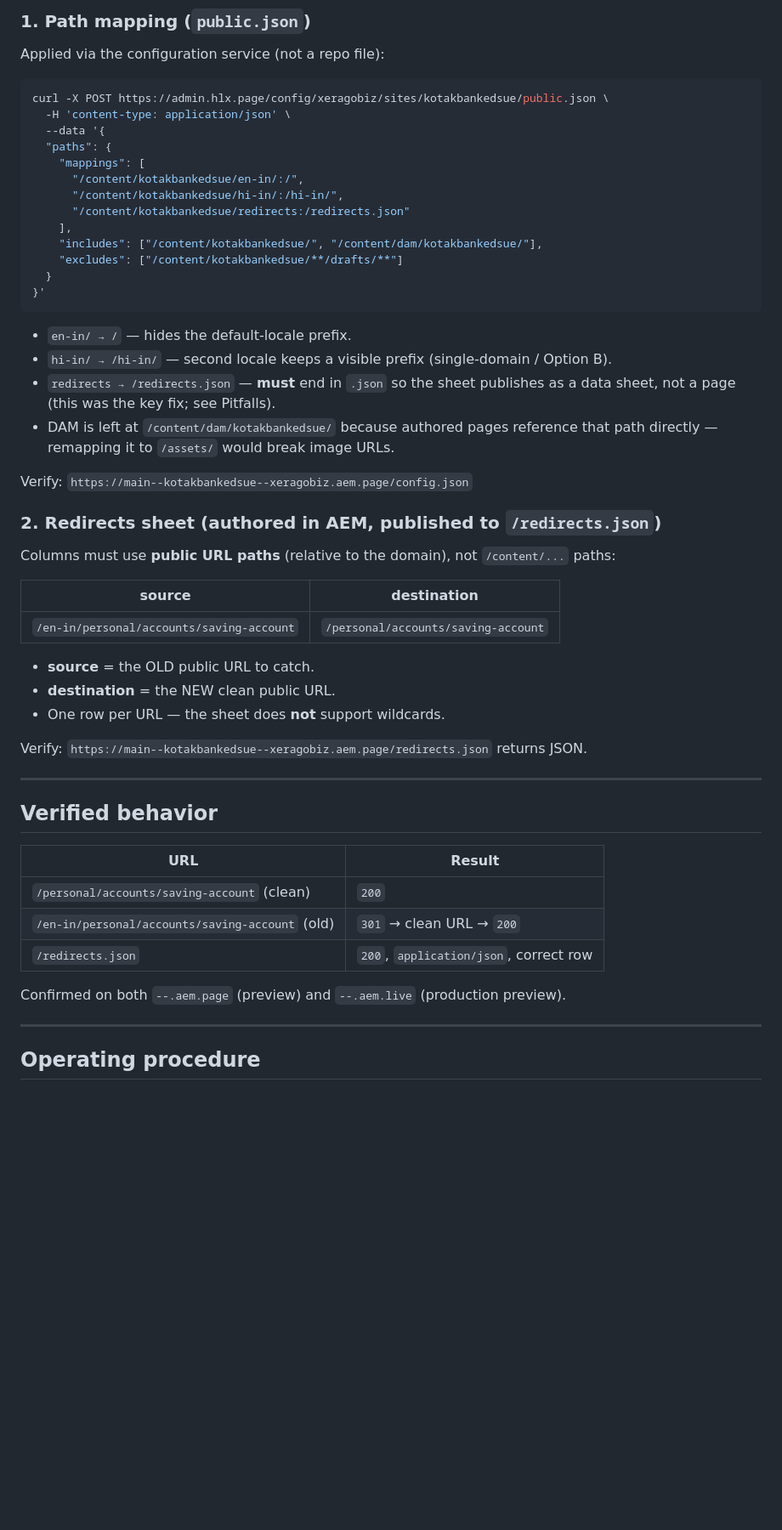
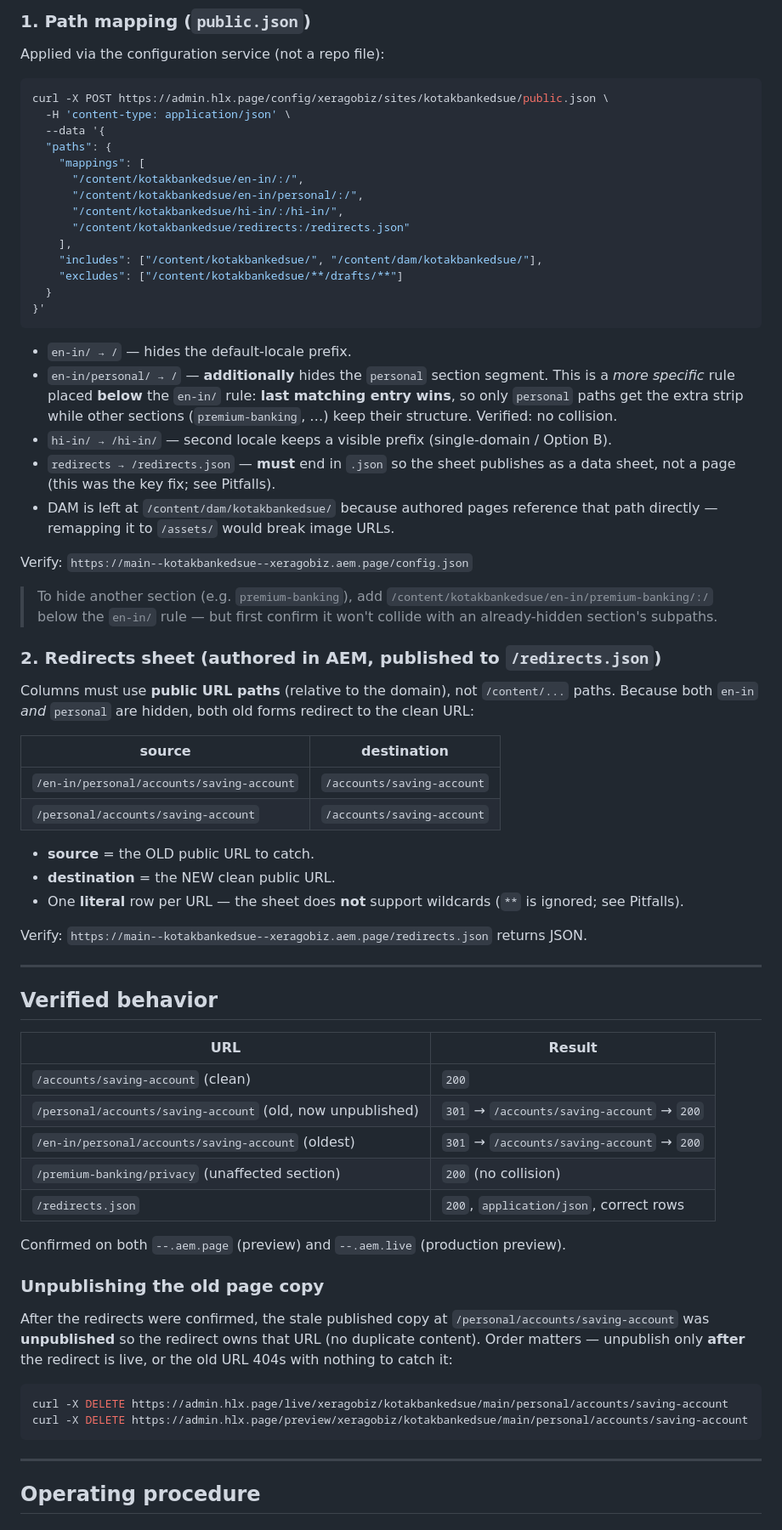
Before and after one commit to xeragobiz/kotakbankedsue, a Markdown page: docs/hide-locale-prefix.md, the part around one of its changes. Shown at 85% size. Rendered like a GitHub page; blank space fills up the shorter version.

````diff
--- a/docs/hide-locale-prefix.md
+++ b/docs/hide-locale-prefix.md
@@ -34,6 +39,7 @@ curl -X POST https://admin.hlx.page/config/xeragobiz/sites/kotakbankedsue/public
   "paths": {
     "mappings": [
       "/content/kotakbankedsue/en-in/:/",
+      "/content/kotakbankedsue/en-in/personal/:/",
       "/content/kotakbankedsue/hi-in/:/hi-in/",
       "/content/kotakbankedsue/redirects:/redirects.json"
     ],
@@ -44,6 +50,10 @@ curl -X POST https://admin.hlx.page/config/xeragobiz/sites/kotakbankedsue/public
 ```
 
 - `en-in/ → /` — hides the default-locale prefix.
+- `en-in/personal/ → /` — **additionally** hides the `personal` section segment. This
+  is a *more specific* rule placed **below** the `en-in/` rule: **last matching entry
+  wins**, so only `personal` paths get the extra strip while other sections
+  (`premium-banking`, …) keep their structure. Verified: no collision.
 - `hi-in/ → /hi-in/` — second locale keeps a visible prefix (single-domain / Option B).
 - `redirects → /redirects.json` — **must** end in `.json` so the sheet publishes as
   a data sheet, not a page (this was the key fix; see Pitfalls).
@@ -52,17 +62,24 @@ curl -X POST https://admin.hlx.page/config/xeragobiz/sites/kotakbankedsue/public
 
 Verify: `https://main--kotakbankedsue--xeragobiz.aem.page/config.json`
 
+> To hide another section (e.g. `premium-banking`), add
+> `/content/kotakbankedsue/en-in/premium-banking/:/` below the `en-in/` rule —
+> but first confirm it won't collide with an already-hidden section's subpaths.
+
 ### 2. Redirects sheet (authored in AEM, published to `/redirects.json`)
 
-Columns must use **public URL paths** (relative to the domain), not `/content/...` paths:
+Columns must use **public URL paths** (relative to the domain), not `/content/...` paths.
+Because both `en-in` *and* `personal` are hidden, both old forms redirect to the clean URL:
 
 | source | destination |
 | --- | --- |
-| `/en-in/personal/accounts/saving-account` | `/personal/accounts/saving-account` |
+| `/en-in/personal/accounts/saving-account` | `/accounts/saving-account` |
+| `/personal/accounts/saving-account` | `/accounts/saving-account` |
 
 - **source** = the OLD public URL to catch.
 - **destination** = the NEW clean public URL.
-- One row per URL — the sheet does **not** support wildcards.
+- One **literal** row per URL — the sheet does **not** support wildcards (`**` is
+  ignored; see Pitfalls).
 
 Verify: `https://main--kotakbankedsue--xeragobiz.aem.page/redirects.json` returns JSON.
 
@@ -72,11 +89,24 @@ Verify: `https://main--kotakbankedsue--xeragobiz.aem.page/redirects.json` return
 
 | URL | Result |
 | --- | --- |
-| `/personal/accounts/saving-account` (clean) | `200` |
-| `/en-in/personal/accounts/saving-account` (old) | `301` → clean URL → `200` |
-| `/redirects.json` | `200`, `application/json`, correct row |
+| `/accounts/saving-account` (clean) | `200` |
+| `/personal/accounts/saving-account` (old, now unpublished) | `301` → `/accounts/saving-account` → `200` |
+| `/en-in/personal/accounts/saving-account` (oldest) | `301` → `/accounts/saving-account` → `200` |
+| `/premium-banking/privacy` (unaffected section) | `200` (no collision) |
+| `/redirects.json` | `200`, `application/json`, correct rows |
 
 Confirmed on both `--.aem.page` (preview) and `--.aem.live` (production preview).
+
+### Unpublishing the old page copy
+After the redirects were confirmed, the stale published copy at
+`/personal/accounts/saving-account` was **unpublished** so the redirect owns that URL
+(no duplicate content). Order matters — unpublish only **after** the redirect is live,
+or the old URL 404s with nothing to catch it:
+
+```bash
+curl -X DELETE https://admin.hlx.page/live/xeragobiz/kotakbankedsue/main/personal/accounts/saving-account
+curl -X DELETE https://admin.hlx.page/preview/xeragobiz/kotakbankedsue/main/personal/accounts/saving-account
+```
 
 ---
 
````
Also changed, not shown: other parts of docs/hide-locale-prefix.md (+45 -7 lines).
